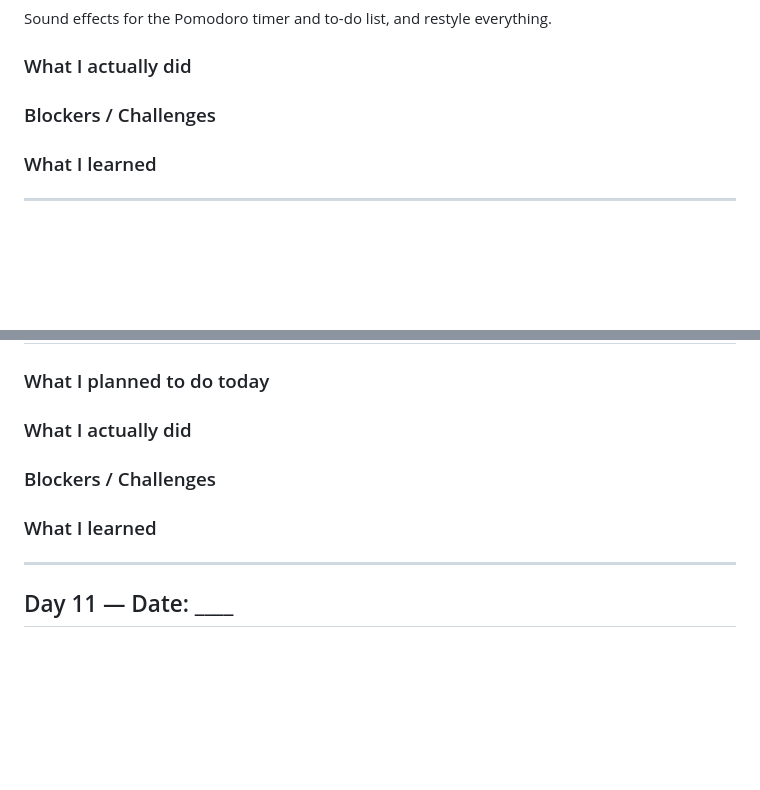
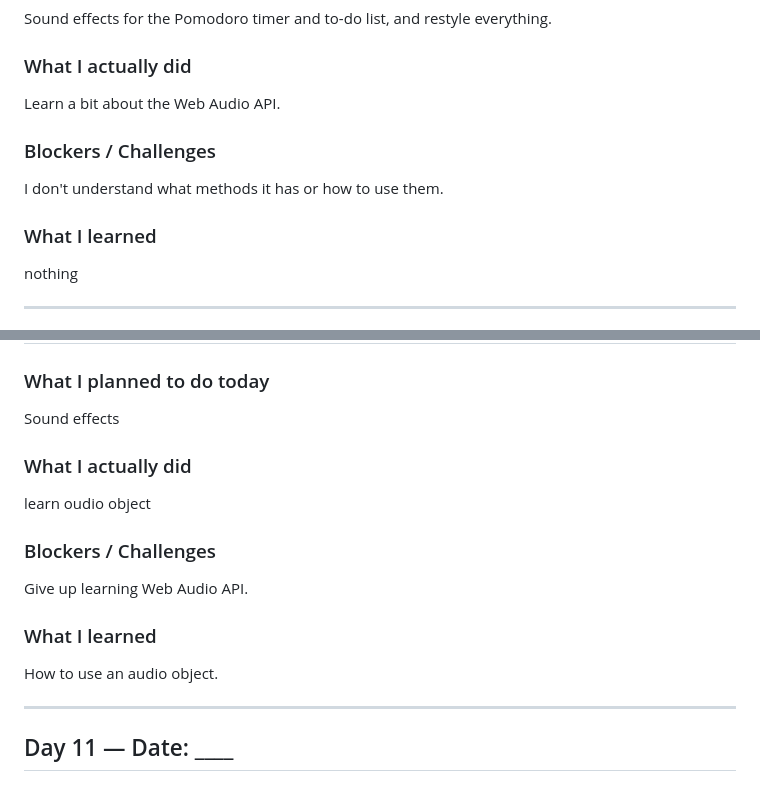
Before and after one commit to ling01101100-web/FLUENS, a Markdown page: README.md, 2 parts joined by grey strips. Rendered like a GitHub page; blank space fills up the shorter version.

```diff
--- a/README.md
+++ b/README.md
@@ -188,9 +188,15 @@ Sound effects for the Pomodoro timer and to-do list, and restyle everything.
 
 ### What I actually did
 
+Learn a bit about the Web Audio API.
+
 ### Blockers / Challenges
+
+I don't understand what methods it has or how to use them.
 
 ### What I learned
 
+nothing
+
 ---
 
@@ -198,11 +204,19 @@ Sound effects for the Pomodoro timer and to-do list, and restyle everything.
 
 ### What I planned to do today
 
+Sound effects
+
 ### What I actually did
+
+learn oudio object
 
 ### Blockers / Challenges
 
+Give up learning Web Audio API.
+
 ### What I learned
+
+How to use an audio object.
 
 ---
 
```
Also changed, not shown: other parts of README.md (+1 -1 lines).
